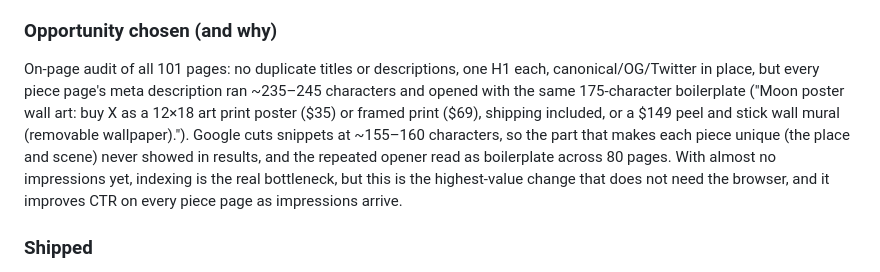
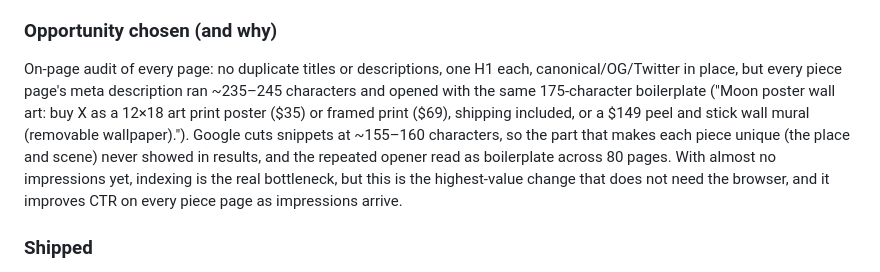
Before and after one commit to joshuaofisrael/promptframed, a Markdown page: docs/SEO_LOG.md, the part around the change. Drawn GitHub-style.

Commit message:
SEO log wording

```diff
--- a/docs/SEO_LOG.md
+++ b/docs/SEO_LOG.md
@@ -494,7 +494,7 @@ Why highest EV for a brand-new product gallery:
 - News post: none (nothing genuinely relevant for the niche). Outreach: none (not authorised for this routine).
 
 ### Opportunity chosen (and why)
-On-page audit of all 101 pages: no duplicate titles or descriptions, one H1 each, canonical/OG/Twitter in place, but every piece page's meta description ran ~235–245 characters and opened with the same 175-character boilerplate ("Moon poster wall art: buy X as a 12×18 art print poster ($35) or framed print ($69), shipping included, or a $149 peel and stick wall mural (removable wallpaper)."). Google cuts snippets at ~155–160 characters, so the part that makes each piece unique (the place and scene) never showed in results, and the repeated opener read as boilerplate across 80 pages. With almost no impressions yet, indexing is the real bottleneck, but this is the highest-value change that does not need the browser, and it improves CTR on every piece page as impressions arrive.
+On-page audit of every page: no duplicate titles or descriptions, one H1 each, canonical/OG/Twitter in place, but every piece page's meta description ran ~235–245 characters and opened with the same 175-character boilerplate ("Moon poster wall art: buy X as a 12×18 art print poster ($35) or framed print ($69), shipping included, or a $149 peel and stick wall mural (removable wallpaper)."). Google cuts snippets at ~155–160 characters, so the part that makes each piece unique (the place and scene) never showed in results, and the repeated opener read as boilerplate across 80 pages. With almost no impressions yet, indexing is the real bottleneck, but this is the highest-value change that does not need the browser, and it improves CTR on every piece page as impressions arrive.
 
 ### Shipped
 - New `scripts/seo_piece_snippets.py` (idempotent, `--check`): rewrites `<meta name="description">` on every fully-live piece page to `<Title> [moon ]poster $35, framed print $69, wall mural $149, shipping included. <scene clause>`, ≤158 characters, trimmed at a clause boundary (62 of 80 end on a full stop, 18 on an ellipsis). OG/Twitter descriptions unchanged. Example: "Kirkjufell Waterfall Moon poster $35, framed print $69, wall mural $149, shipping included. Kirkjufellsfoss pours silky white over mossy rocks."
```
